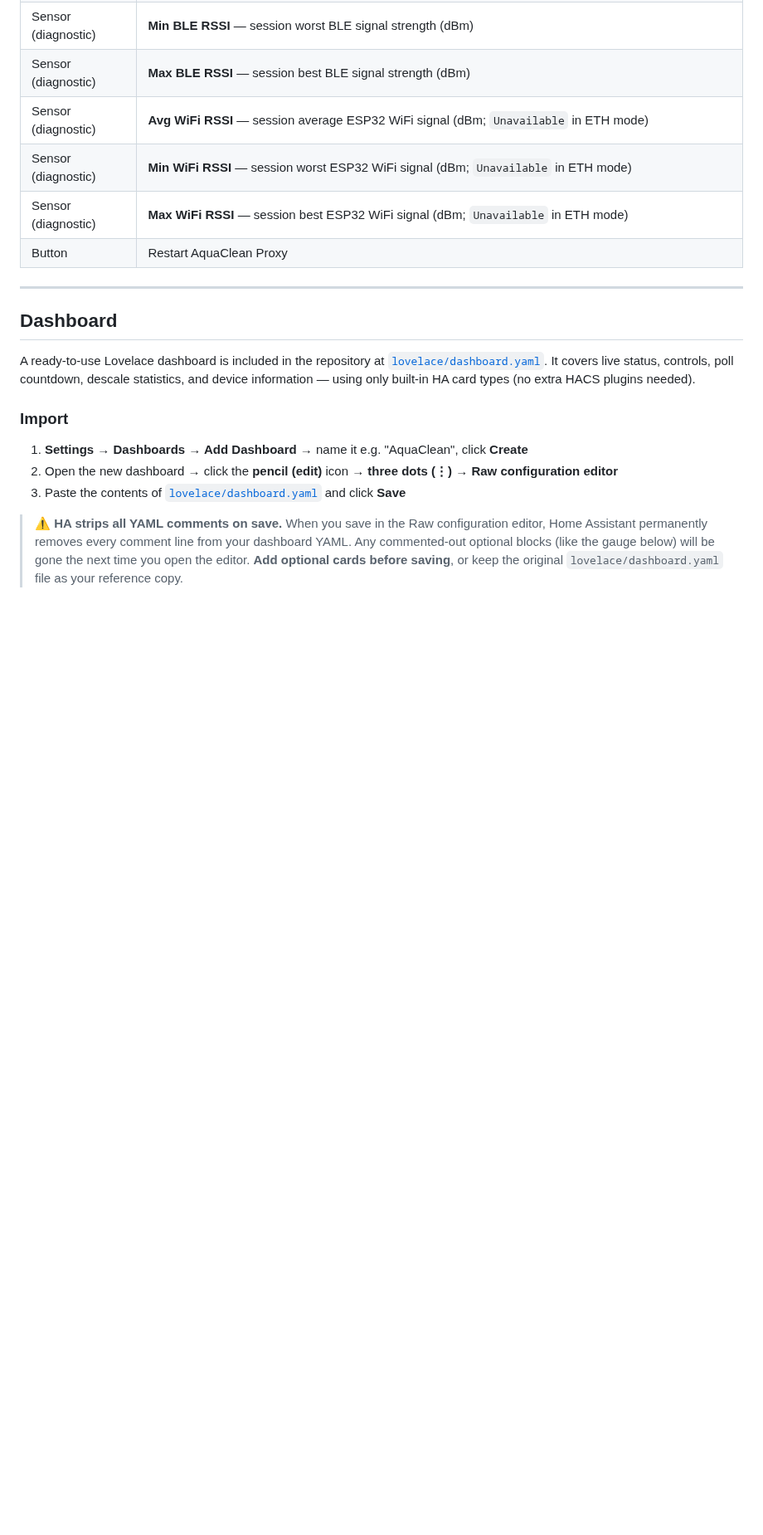
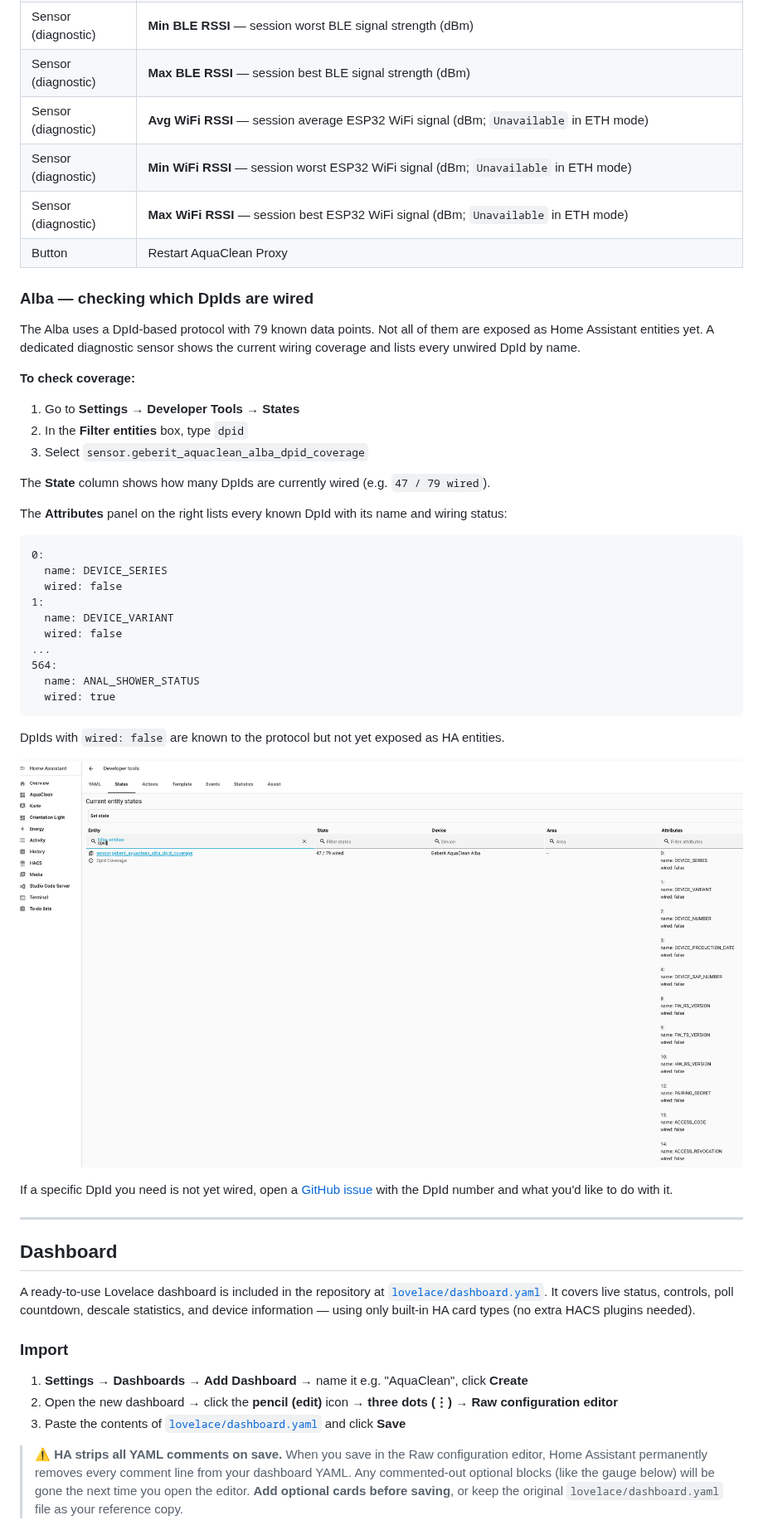
Before and after one commit to jens62/geberit-aquaclean, a Markdown page: docs/hacs-integration.md, the part around the change. Shown at 83% size. Drawn GitHub-style; pictures changed too: docs/hacs-alba-dpid-coverage.png (added); blank space fills up the shorter version.

Commit message:
docs(hacs): add Alba DpId coverage instructions and screenshot
Explains how to use the dpid_coverage diagnostic sensor in HA Developer
Tools to see which Alba DpIds are wired and which are not yet exposed
as entities.

Co-Authored-By: Claude Sonnet 4.6 <noreply@anthropic.com>

````diff
--- a/docs/hacs-integration.md
+++ b/docs/hacs-integration.md
@@ -219,6 +219,43 @@ After setup, HA registers three devices under Settings → Devices & Services:
 | Sensor (diagnostic) | **Min WiFi RSSI** — session worst ESP32 WiFi signal (dBm; `Unavailable` in ETH mode) |
 | Sensor (diagnostic) | **Max WiFi RSSI** — session best ESP32 WiFi signal (dBm; `Unavailable` in ETH mode) |
 | Button | Restart AquaClean Proxy |
+
+### Alba — checking which DpIds are wired
+
+The Alba uses a DpId-based protocol with 79 known data points. Not all of them are exposed as
+Home Assistant entities yet. A dedicated diagnostic sensor shows the current wiring coverage
+and lists every unwired DpId by name.
+
+**To check coverage:**
+
+1. Go to **Settings → Developer Tools → States**
+2. In the **Filter entities** box, type `dpid`
+3. Select `sensor.geberit_aquaclean_alba_dpid_coverage`
+
+The **State** column shows how many DpIds are currently wired (e.g. `47 / 79 wired`).
+
+The **Attributes** panel on the right lists every known DpId with its name and wiring status:
+
+```
+0:
+  name: DEVICE_SERIES
+  wired: false
+1:
+  name: DEVICE_VARIANT
+  wired: false
+...
+564:
+  name: ANAL_SHOWER_STATUS
+  wired: true
+```
+
+DpIds with `wired: false` are known to the protocol but not yet exposed as HA entities.
+
+![Alba DpId coverage sensor in HA Developer Tools — attributes show which DpIds are not yet wired](hacs-alba-dpid-coverage.png)
+
+If a specific DpId you need is not yet wired, open a
+[GitHub issue](https://github.com/jens62/geberit-aquaclean/issues) with the DpId number
+and what you'd like to do with it.
 
 ---
 
````
